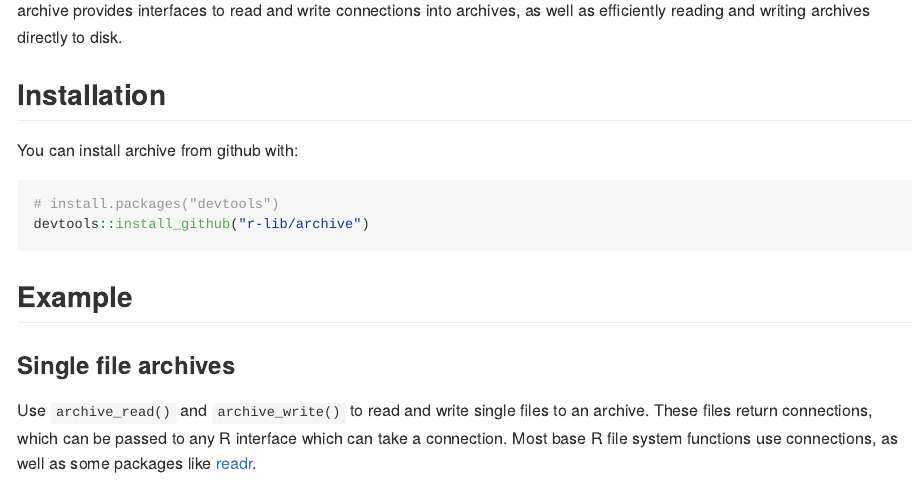
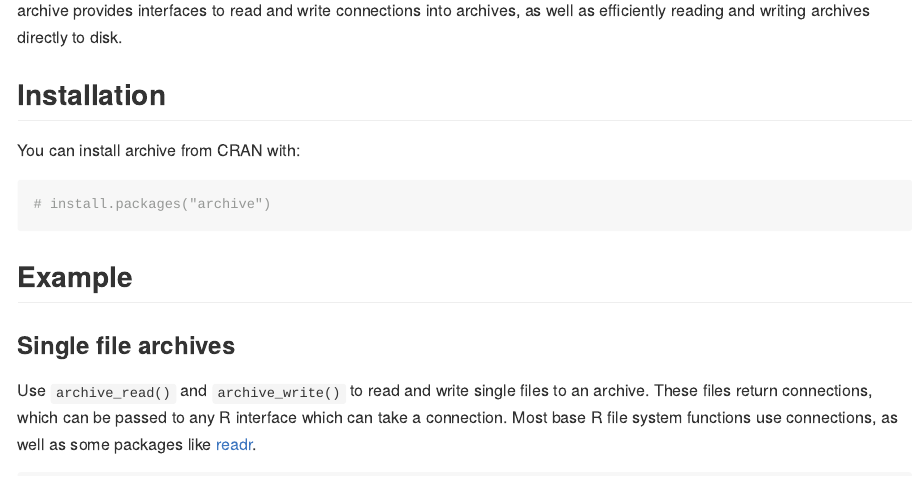
Before and after one commit to r-lib/archive, an R Markdown document (README.Rmd): the page in a window 1100 px wide, from 180 px down. The pictures show the output file README.md that the author committed with the source, drawn offline in the style of GitHub; badge pictures from the web are left out.

Commit message:
Add a CRAN badge

````diff
--- a/README.Rmd
+++ b/README.Rmd
@@ -32,11 +33,10 @@ well as efficiently reading and writing archives directly to disk.
 
 ## Installation
 
-You can install archive from github with:
+You can install archive from CRAN with:
 
 ``` r
-# install.packages("devtools")
-devtools::install_github("r-lib/archive")
+# install.packages("archive")
 ```
 
 ## Example
````
Also changed, not shown: README.md, README.Rmd (1 more changed lines).
